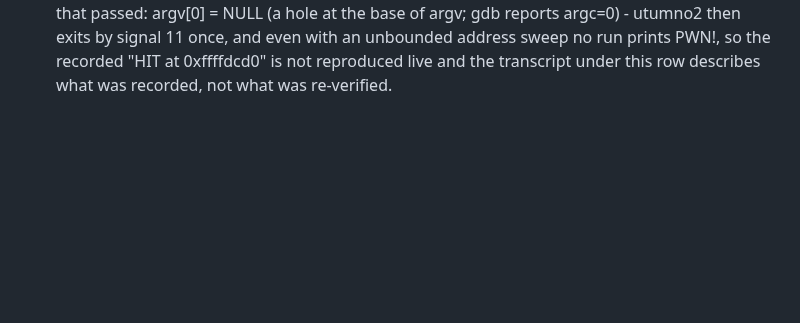
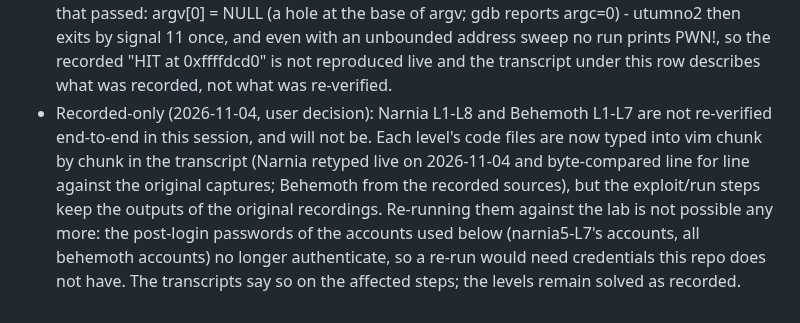
Before and after one commit to jaher/overthewire-solutions, a Markdown page: OTW-PROGRESS.md, the part around the change. Rendered like a GitHub page; blank space fills up the shorter version.

Commit message:
OTW progress: Narnia/Behemoth are recorded-only (no end-to-end re-verification); logins no longer accepted
Co-Authored-By: Claude Code <noreply@anthropic.com>

```diff
--- a/OTW-PROGRESS.md
+++ b/OTW-PROGRESS.md
@@ -117,3 +117,4 @@ Utumno | L7 | longjmp restores an attacker-controlled ebp inside the overflowed
 - Behemoth L1/L3/L6/L7: shellcode source (b1/b3/b7.asm 78-byte privilege-keeping shell, b6.asm 41-byte HelloKitty shell) now typed progressively in vim, `cat -n`'d, assembled locally with nasm and checked byte-for-byte against the recorded `xxd -p` (78/78/41/78 bytes). The exploit scripts (`e_behemothN.py`) were never captured in the recording and the behemothN accounts refuse logins as of 2026-11-03, so those steps are kept as the original capture and marked in the level transcript (not re-run, not faked).
 - Utumno L1-L7: each level's shellcode (`l1.asm`, `sc.asm`) is now typed stage by stage into vim in the transcript and `cat -n`'d. The source is derived from that level's own recorded `objdump` listing and assembles, this run, to exactly the `xxd -p` line the original run printed (L1 86 bytes; L2-L7 the 78-byte marker shell for L2 and the 131-byte password-printing shell for L3-L7). The build steps (nasm, xxd, wc -c) carry this run's bytes; the exploit scripts (`e.py`) were not captured being written and their source is not reconstructed - those steps are marked as the original capture.
 - Utumno L2 (open): live re-test 2026-11-04 on utumno2. The binary copies from the pointer at argv+0x28 compared against 0, not from argv[0]'s tenth character, so argc==1 with an ordinary path never passes ("Aw.."). Fifteen-plus exec shapes were tried on the live host (empty argv[0] via every ctypes exec path, a NULL-terminated argv, 10 and 31 entries, env strings as the ninth entry, an empty environment, a UTF-8 empty-name variable): all print "Aw.." and exit 1. Shape that passed: argv[0] = NULL (a hole at the base of argv; gdb reports argc=0) - utumno2 then exits by signal 11 once, and even with an unbounded address sweep no run prints PWN!, so the recorded "HIT at 0xffffdcd0" is not reproduced live and the transcript under this row describes what was recorded, not what was re-verified.
+- Recorded-only (2026-11-04, user decision): Narnia L1-L8 and Behemoth L1-L7 are not re-verified end-to-end in this session, and will not be. Each level's code files are now typed into vim chunk by chunk in the transcript (Narnia retyped live on 2026-11-04 and byte-compared line for line against the original captures; Behemoth from the recorded sources), but the exploit/run steps keep the outputs of the original recordings. Re-running them against the lab is not possible any more: the post-login passwords of the accounts used below (narnia5-L7's accounts, all behemoth accounts) no longer authenticate, so a re-run would need credentials this repo does not have. The transcripts say so on the affected steps; the levels remain solved as recorded.
```
